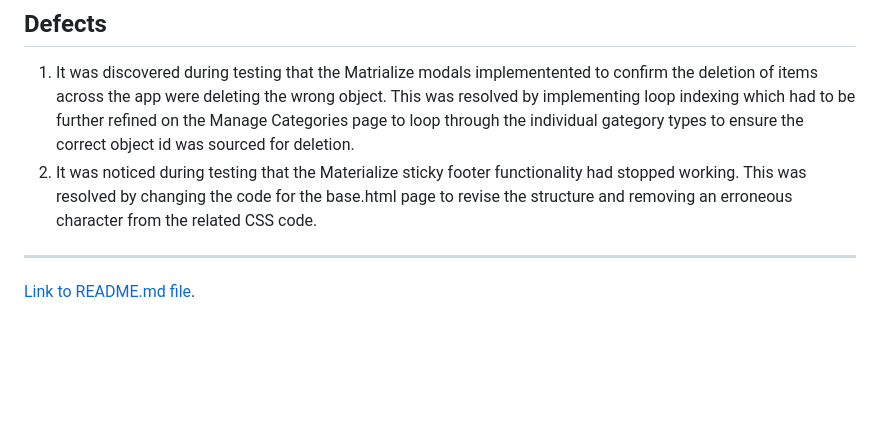
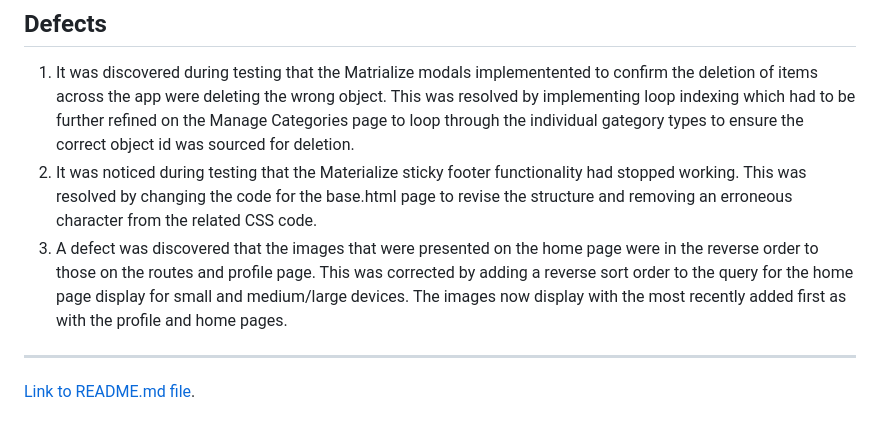
Before and after one commit to Matty-El/velo-route, a Markdown page: TESTING.md, the part around the change. Drawn GitHub-style; blank space fills up the shorter version.

```diff
--- a/TESTING.md
+++ b/TESTING.md
@@ -111,6 +111,7 @@ The user stories below have all been tested against defined acceptance criteria.
 
 1.  It was discovered during testing that the Matrialize modals implementented to confirm the deletion of items across the app were deleting the wrong object. This was resolved by implementing loop indexing which had to be further refined on the Manage Categories page to loop through the individual gategory types to ensure the correct object id was sourced for deletion.
 2.  It was noticed during testing that the Materialize sticky footer functionality had stopped working. This was resolved by changing the code for the base.html page to revise the structure and removing an erroneous character from the related CSS code.
+3.  A defect was discovered that the images that were presented on the home page were in the reverse order to those on the routes and profile page. This was corrected by adding a reverse sort order to the query for the home page display for small and medium/large devices. The images now display with the most recently added first as with the profile and home pages.
 
 ---
 
```
Also changed, not shown: README.md (+3 -3 lines), design/veloroute-colour-palette.png, design/veloroute_logo_crop.png (renamed from static/images/veloroute_logo_crop.png), 5 other files.
